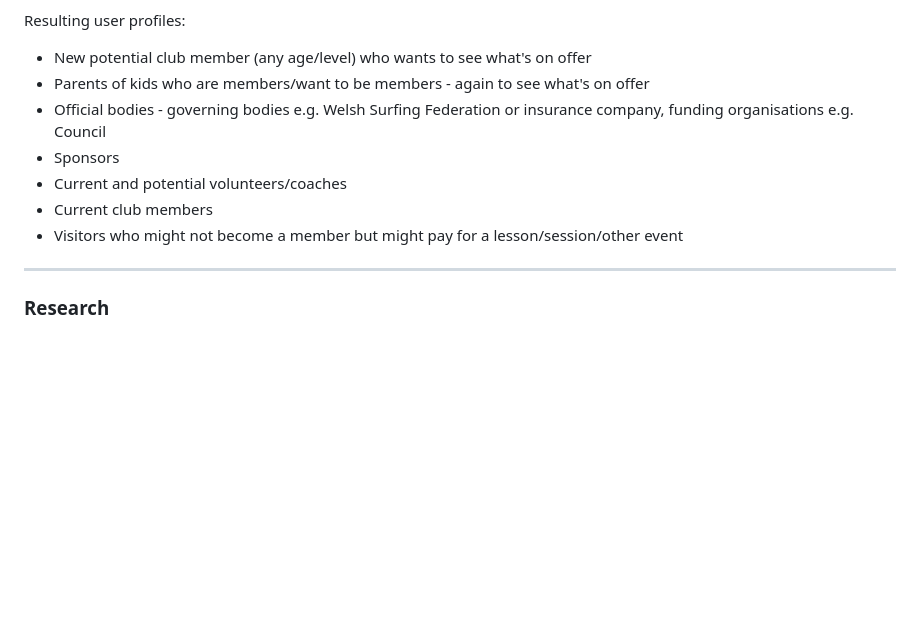
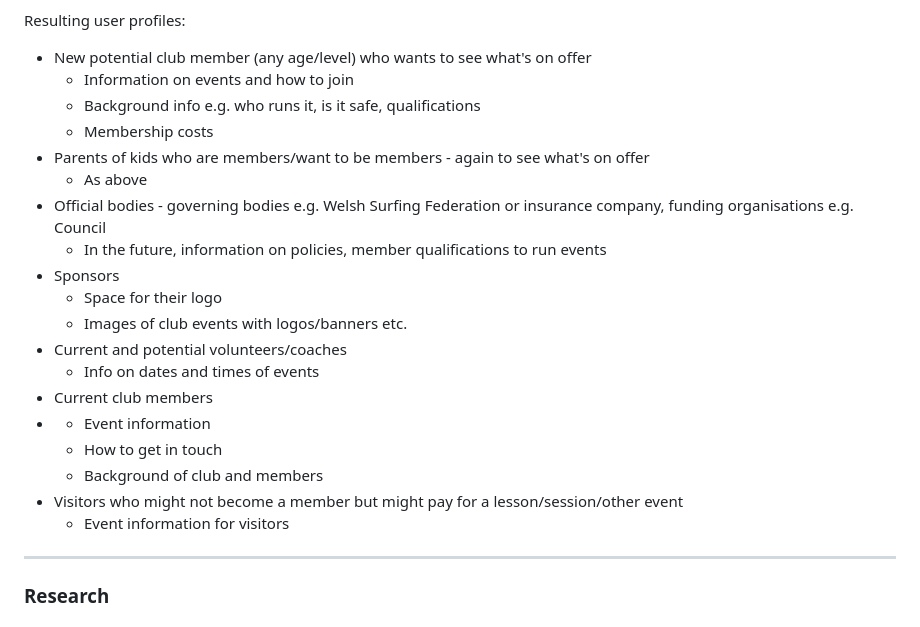
Before and after one commit to surfergrl/bica-surf-club, a Markdown page: README.md, the part around the change printed below. Drawn GitHub-style; blank space fills up the shorter version.

```diff
--- a/README.md
+++ b/README.md
@@ -89,12 +90,24 @@ Questions to current club organisers:
 
 Resulting user profiles:
 - New potential club member (any age/level) who wants to see what's on offer
+  - Information on events and how to join
+  - Background info e.g. who runs it, is it safe, qualifications
+  - Membership costs
 - Parents of kids who are members/want to be members - again to see what's on offer
+  - As above
 - Official bodies - governing bodies e.g. Welsh Surfing Federation or insurance company, funding organisations e.g. Council
+  - In the future, information on policies, member qualifications to run events
 - Sponsors
+  - Space for their logo
+  - Images of club events with logos/banners etc.
 - Current and potential volunteers/coaches
+  - Info on dates and times of events
 - Current club members
+- - Event information
+  - How to get in touch
+  - Background of club and members
 - Visitors who might not become a member but might pay for a lesson/session/other event
+  - Event information for visitors
 
 ---
 
```
Also changed, not shown: other parts of README.md (+21 -15 lines).
